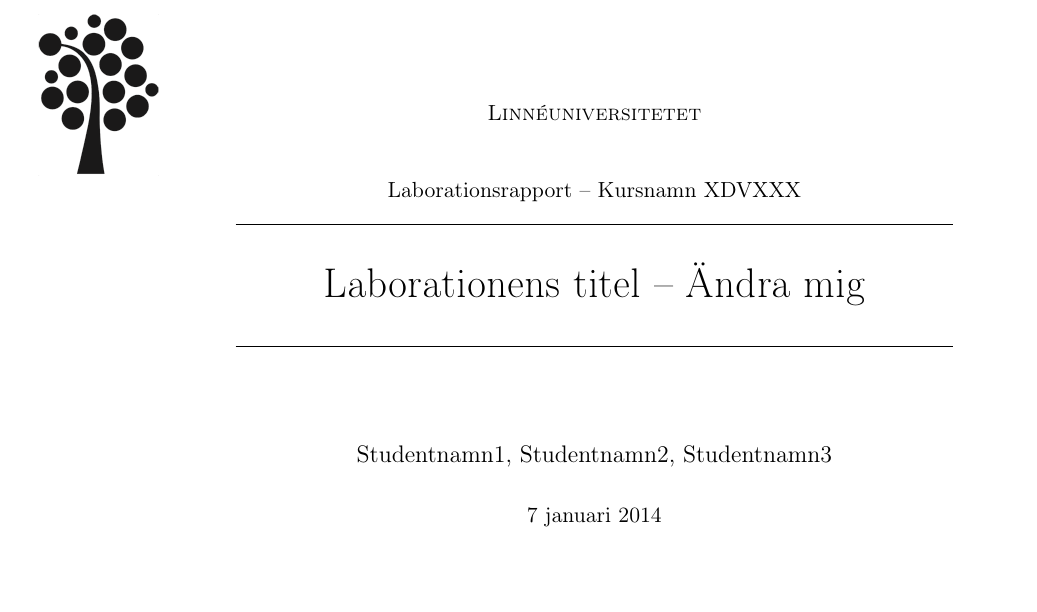
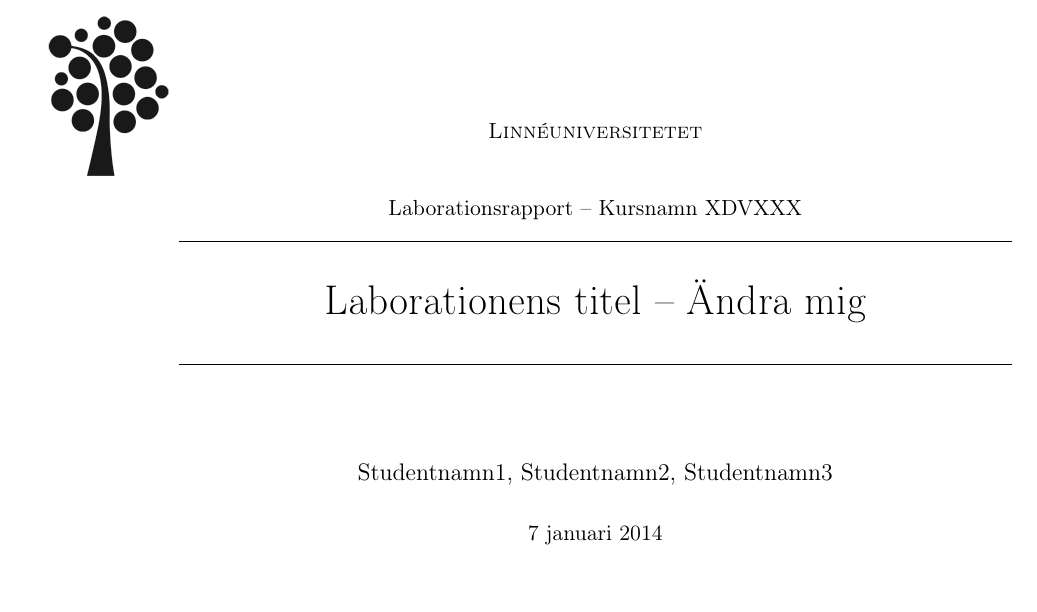
Before and after one commit to apa123/Rapportmall-LNU, a LaTeX document (laborationsrapport.tex): part of page 1 of 5, cut so that both start at the same text. Compiled offline with pdfLaTeX; a LaTeX package or settings file that is missing is left out.

Commit message:
Småjusteringar av logotype

```diff
--- a/laborationsrapport.tex
+++ b/laborationsrapport.tex
@@ -4,6 +4,7 @@
 
 \documentclass[a4paper,11pt]{report} % A4-sida och 11 punkters fontstorlek
 
+\usepackage[a4paper]{geometry}
 \usepackage[T1]{fontenc} % 8-bitarskodning som har 256 glyfer
 \usepackage[swedish]{babel} % Svenskt språk
 \usepackage[utf8]{inputenc} % För svenska tecken
@@ -29,7 +30,7 @@
     }
 }
 \newcommand\BackgroundPicLogo{
-    \put(15,700){
+    \put(20,735){
     \includegraphics[keepaspectratio,scale=0.10]{img/logo.png} % Logga i vänstra hörnet
     }
 }
```
Also changed, not shown: laborationsrapport.pdf.
